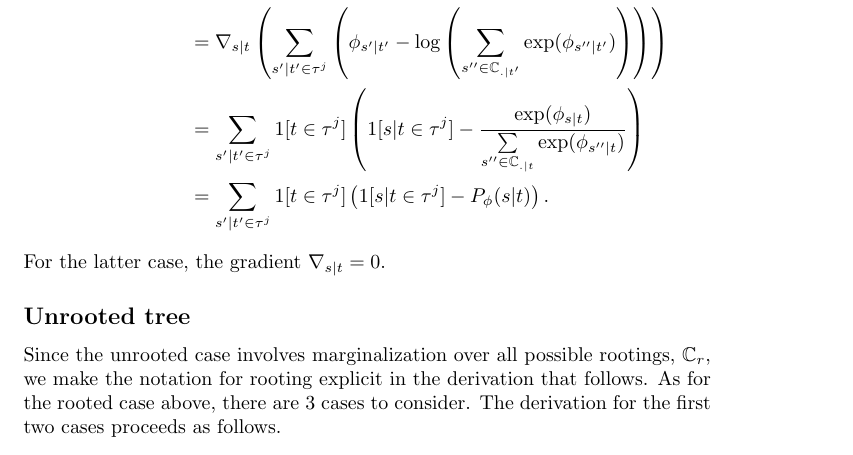
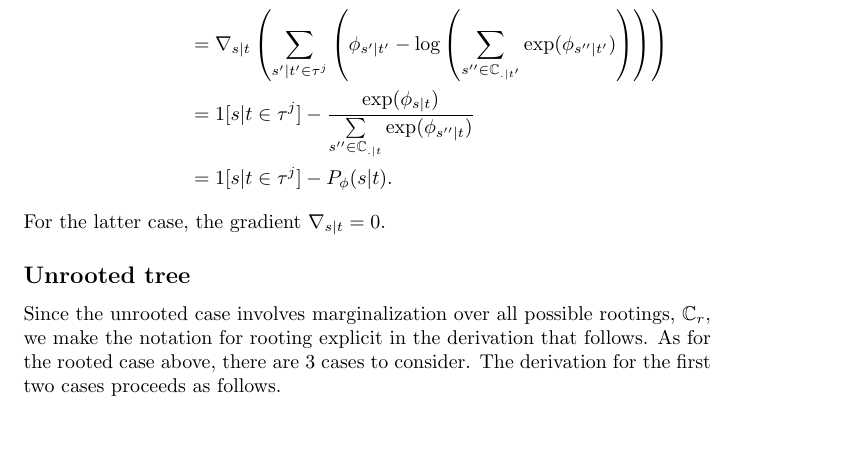
Before and after one commit to phylovi/bito, a LaTeX document (doc/tex/main.tex): part of page 6 of 12, cut so that both start at the same text, the shorter picture padded with empty space. Compiled offline with pdfLaTeX.

```diff
--- a/doc/tex/main.tex
+++ b/doc/tex/main.tex
@@ -211,8 +211,8 @@
     \nabla_{s|t} \log q_{\phi}(\tau^j) &= \nabla_{s|t} \log \left(\prod_{s'|t' \in \tau^j} P_{\phi}(s' | t') \right) \\
     &= \nabla_{s|t} \sum\limits_{s'|t' \in \tau^j} \log P_{\phi}(s' | t') \\
     &= \nabla_{s|t} \left(\sum\limits_{s'|t' \in \tau^j} \left(\phi_{s' | t'} - \log\left(\sum\limits_{s'' \in \mathbb{C}_{.|t'}} \exp(\phi_{s''|t'})\right)\right)\right) \\
-    &= \sum\limits_{s'|t' \in \tau^j} 1[t \in \tau^j] \left(1[s|t \in \tau^{j}] - \frac{\exp(\phi_{s|t})}{\sum\limits_{s'' \in \mathbb{C}_{.|t}} \exp(\phi_{s''|t})} \right) \\
-    &= \sum\limits_{s'|t' \in \tau^j} 1[t \in \tau^j] \left(1[s|t \in \tau^{j}] - P_{\phi}(s|t) \right).
+    &= 1[s|t \in \tau^{j}] - \frac{\exp(\phi_{s|t})}{\sum\limits_{s'' \in \mathbb{C}_{.|t}} \exp(\phi_{s''|t})} \\
+    &= 1[s|t \in \tau^{j}] - P_{\phi}(s|t).
 \end{align*}
 For the latter case, the gradient $\nabla_{s|t} = 0$.
 
```
